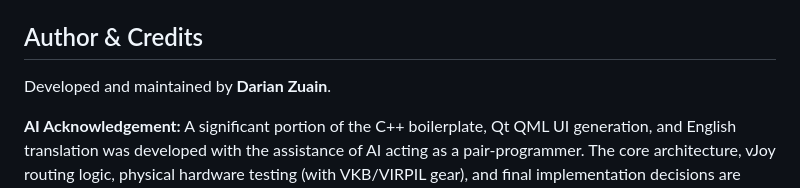
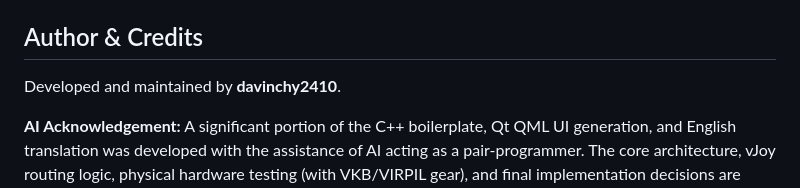
Before and after one commit to davinchy2410/GremlinNexus, a Markdown page: README.md, the part around the change. Drawn GitHub-style.

```diff
--- a/README.md
+++ b/README.md
@@ -104,7 +104,7 @@ cmake --build build
 The application is built with a strict English core and fully supports dynamic language switching via Qt's `QTranslator`. Current supported translations include English and Español.
 
 ##  Author & Credits
-Developed and maintained by **Darian Zuain**.
+Developed and maintained by **davinchy2410**.
 
 **AI Acknowledgement:** A significant portion of the C++ boilerplate, Qt QML UI generation, and English translation was developed with the assistance of AI acting as a pair-programmer. The core architecture, vJoy routing logic, physical hardware testing (with VKB/VIRPIL gear), and final implementation decisions are 100% human-driven.
 
```
